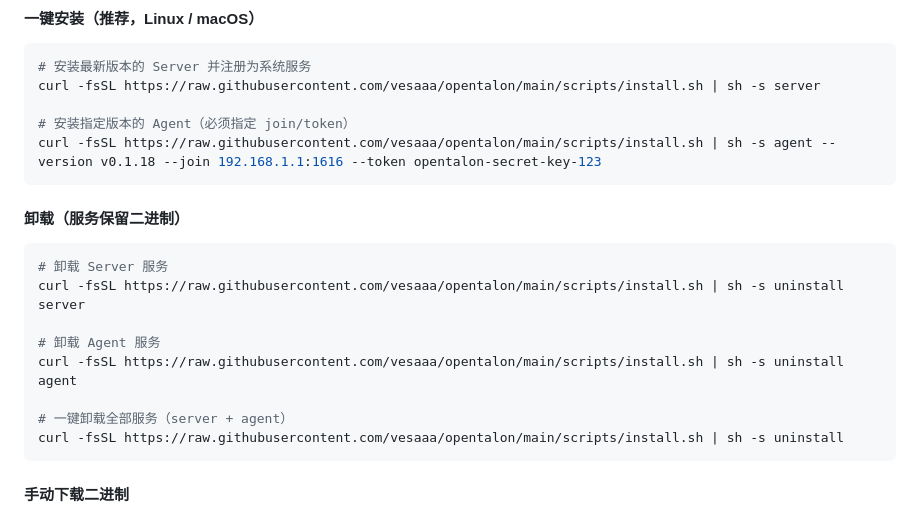
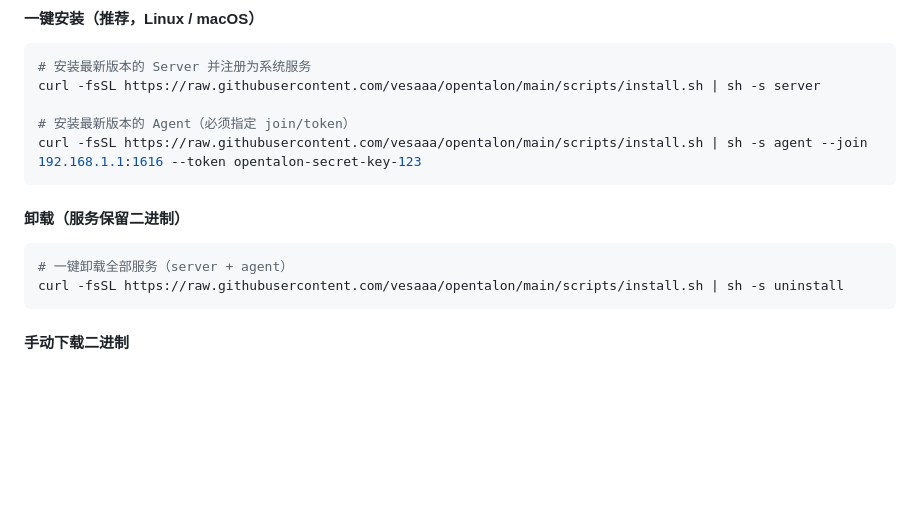
Before and after one commit to vesaaa/opentalon, a Markdown page: README.md, the part around the change. GitHub-like rendering; blank space fills up the shorter version.

Commit message:
docs: 精简卸载与 agent 安装示例
Made-with: Cursor

````diff
--- a/README.md
+++ b/README.md
@@ -30,19 +30,13 @@
 # 安装最新版本的 Server 并注册为系统服务
 curl -fsSL https://raw.githubusercontent.com/vesaaa/opentalon/main/scripts/install.sh | sh -s server
 
-# 安装指定版本的 Agent（必须指定 join/token）
-curl -fsSL https://raw.githubusercontent.com/vesaaa/opentalon/main/scripts/install.sh | sh -s agent --version v0.1.18 --join 192.168.1.1:1616 --token opentalon-secret-key-123
+# 安装最新版本的 Agent（必须指定 join/token）
+curl -fsSL https://raw.githubusercontent.com/vesaaa/opentalon/main/scripts/install.sh | sh -s agent --join 192.168.1.1:1616 --token opentalon-secret-key-123
 ```
 
 #### 卸载（服务保留二进制）
 
 ```bash
-# 卸载 Server 服务
-curl -fsSL https://raw.githubusercontent.com/vesaaa/opentalon/main/scripts/install.sh | sh -s uninstall server
-
-# 卸载 Agent 服务
-curl -fsSL https://raw.githubusercontent.com/vesaaa/opentalon/main/scripts/install.sh | sh -s uninstall agent
-
 # 一键卸载全部服务（server + agent）
 curl -fsSL https://raw.githubusercontent.com/vesaaa/opentalon/main/scripts/install.sh | sh -s uninstall
 ```
````
